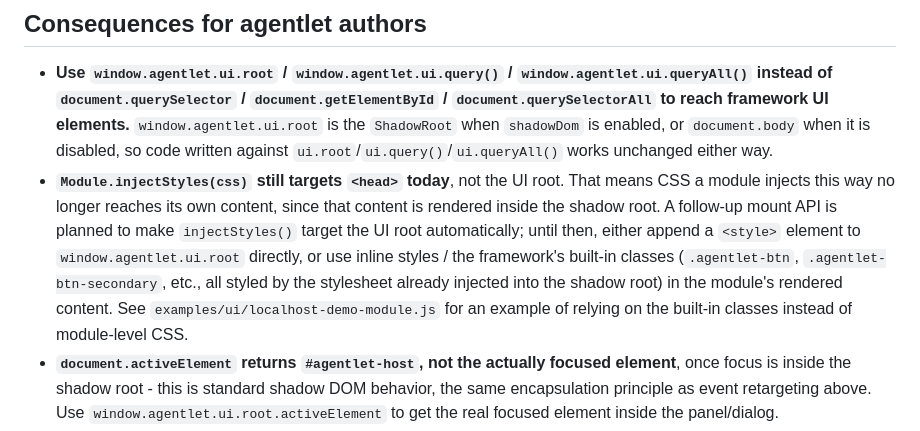
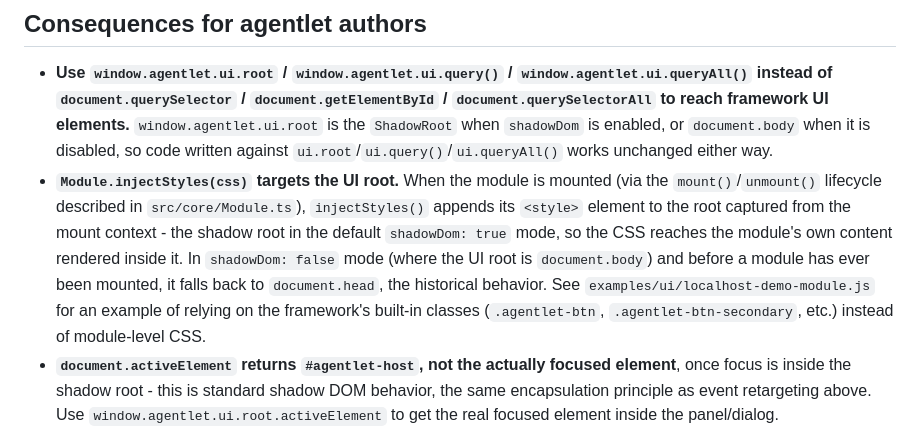
Before and after one commit to agentlet/agentlet-core, a Markdown page: docs/shadow-dom.md, the part around the change. GitHub-like rendering.

Commit message:
docs: injectstyles now targets the ui root
Update the shadow-dom.md note about Module.injectStyles(css): the
follow-up mount API it referenced now exists, and injectStyles()
targets the mount root (falling back to document.head in shadowDom:
false mode or before a module has ever been mounted) instead of always
targeting <head>.

Co-Authored-By: Claude Fable 5.1 <noreply@anthropic.com>

```diff
--- a/docs/shadow-dom.md
+++ b/docs/shadow-dom.md
@@ -157,17 +157,17 @@ assertions on the `shadowDom: false` path.
   when `shadowDom` is enabled, or `document.body` when it is disabled, so
   code written against `ui.root`/`ui.query()`/`ui.queryAll()` works
   unchanged either way.
-- **`Module.injectStyles(css)` still targets `<head>` today**, not the UI
-  root. That means CSS a module injects this way no longer reaches its own
-  content, since that content is rendered inside the shadow root. A
-  follow-up mount API is planned to make `injectStyles()` target the UI
-  root automatically; until then, either append a `<style>` element to
-  `window.agentlet.ui.root` directly, or use inline styles / the
+- **`Module.injectStyles(css)` targets the UI root.** When the module is
+  mounted (via the `mount()`/`unmount()` lifecycle described in
+  `src/core/Module.ts`), `injectStyles()` appends its `<style>` element to
+  the root captured from the mount context - the shadow root in the default
+  `shadowDom: true` mode, so the CSS reaches the module's own content
+  rendered inside it. In `shadowDom: false` mode (where the UI root is
+  `document.body`) and before a module has ever been mounted, it falls back
+  to `document.head`, the historical behavior. See
+  `examples/ui/localhost-demo-module.js` for an example of relying on the
   framework's built-in classes (`.agentlet-btn`, `.agentlet-btn-secondary`,
-  etc., all styled by the stylesheet already injected into the shadow
-  root) in the module's rendered content. See
-  `examples/ui/localhost-demo-module.js` for an example of relying on the
-  built-in classes instead of module-level CSS.
+  etc.) instead of module-level CSS.
 - **`document.activeElement` returns `#agentlet-host`, not the actually
   focused element**, once focus is inside the shadow root - this is
   standard shadow DOM behavior, the same encapsulation principle as event
```
